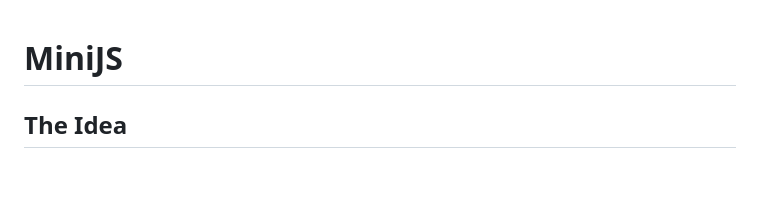
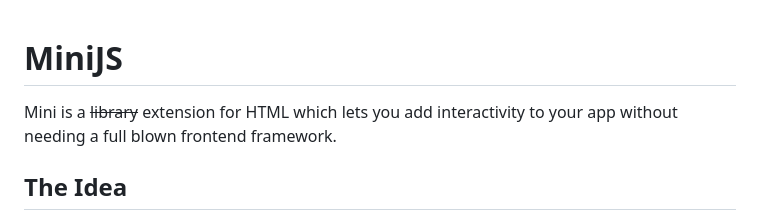
Before and after one commit to reallygoodsoftware/minijs, a Markdown page: README.md, the part around the change. Rendered like a GitHub page; blank space fills up the shorter version.

Commit message:
docs: add description

```diff
--- a/README.md
+++ b/README.md
@@ -1,4 +1,6 @@
 # MiniJS
+
+Mini is a ~~library~~ extension for HTML which lets you add interactivity to your app without needing a full blown frontend framework.
 
 ## The Idea
 
```
